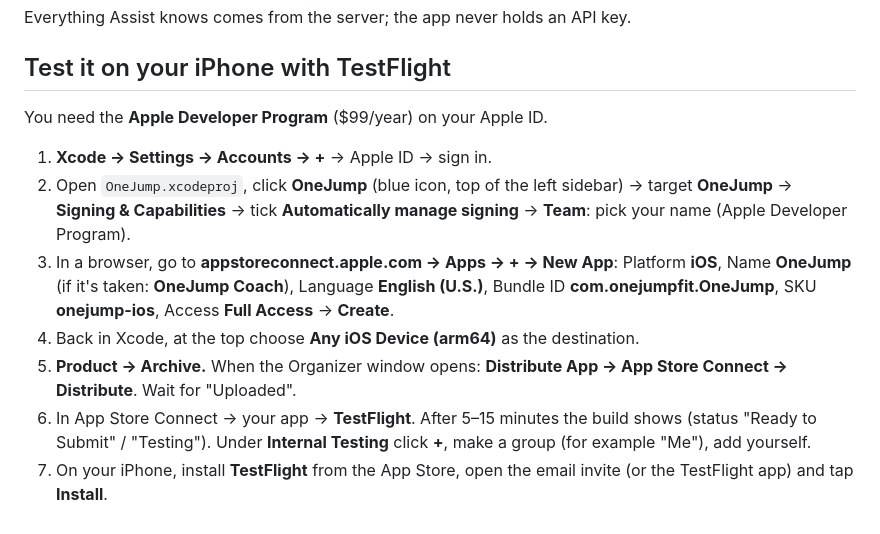
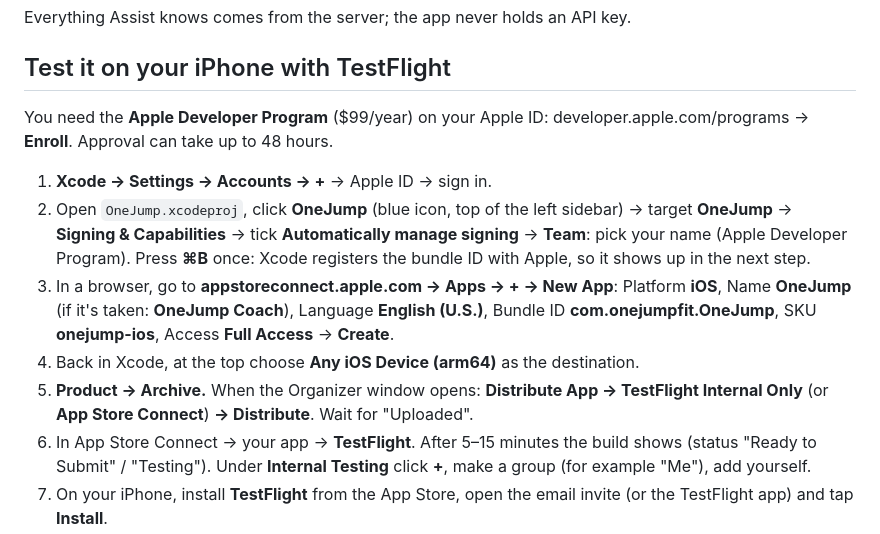
Before and after one commit to therealJ23/onejump-web, a Markdown page: mobile-app/README.md, the part around the change. Rendered like a GitHub page.

Commit message:
iPhone README: enrollment wait, register the bundle ID with one build, TestFlight Internal Only
Co-Authored-By: Claude Opus 5.5 <noreply@anthropic.com>
Claude-Session: https://claude.ai/code/session_01NS7wAa43ifefFweePhVoet

```diff
--- a/mobile-app/README.md
+++ b/mobile-app/README.md
@@ -115,19 +115,20 @@ Everything Assist knows comes from the server; the app never holds an API key.
 
 ## Test it on your iPhone with TestFlight
 
-You need the **Apple Developer Program** ($99/year) on your Apple ID.
+You need the **Apple Developer Program** ($99/year) on your Apple ID: developer.apple.com/programs → **Enroll**. Approval can take up to 48 hours.
 
 1. **Xcode → Settings → Accounts → +** → Apple ID → sign in.
 2. Open `OneJump.xcodeproj`, click **OneJump** (blue icon, top of the left sidebar) →
    target **OneJump** → **Signing & Capabilities** → tick **Automatically manage signing** →
-   **Team**: pick your name (Apple Developer Program).
+   **Team**: pick your name (Apple Developer Program). Press **⌘B** once: Xcode registers the
+   bundle ID with Apple, so it shows up in the next step.
 3. In a browser, go to **appstoreconnect.apple.com → Apps → + → New App**:
    Platform **iOS**, Name **OneJump** (if it's taken: **OneJump Coach**), Language
    **English (U.S.)**, Bundle ID **com.onejumpfit.OneJump**, SKU **onejump-ios**, Access
    **Full Access** → **Create**.
 4. Back in Xcode, at the top choose **Any iOS Device (arm64)** as the destination.
-5. **Product → Archive.** When the Organizer window opens: **Distribute App → App Store
-   Connect → Distribute**. Wait for "Uploaded".
+5. **Product → Archive.** When the Organizer window opens: **Distribute App → TestFlight
+   Internal Only** (or **App Store Connect**) **→ Distribute**. Wait for "Uploaded".
 6. In App Store Connect → your app → **TestFlight**. After 5–15 minutes the build shows
    (status "Ready to Submit" / "Testing"). Under **Internal Testing** click **+**, make a group
    (for example "Me"), add yourself.
```
